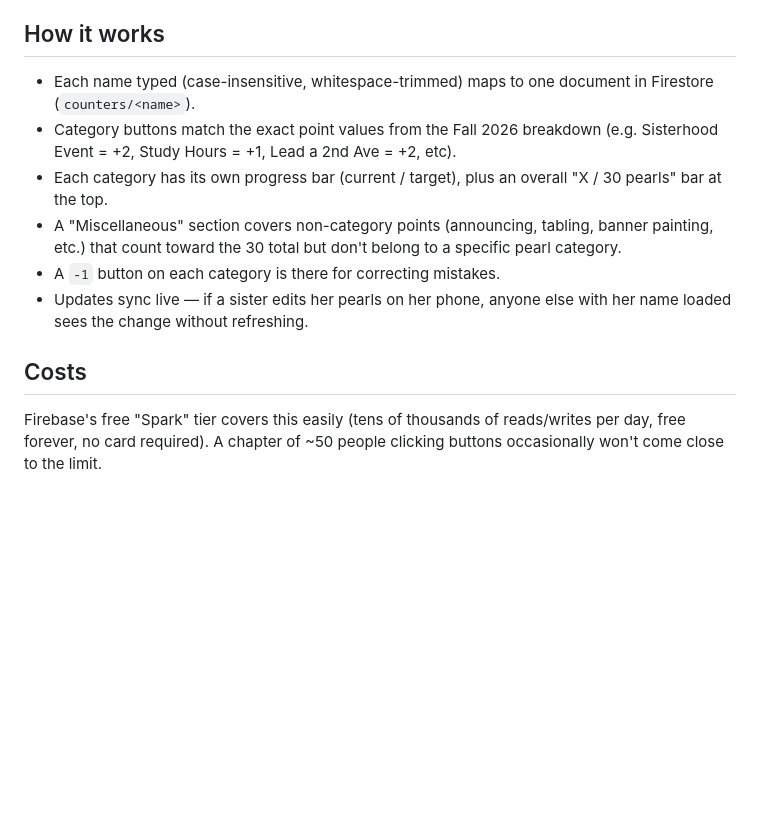
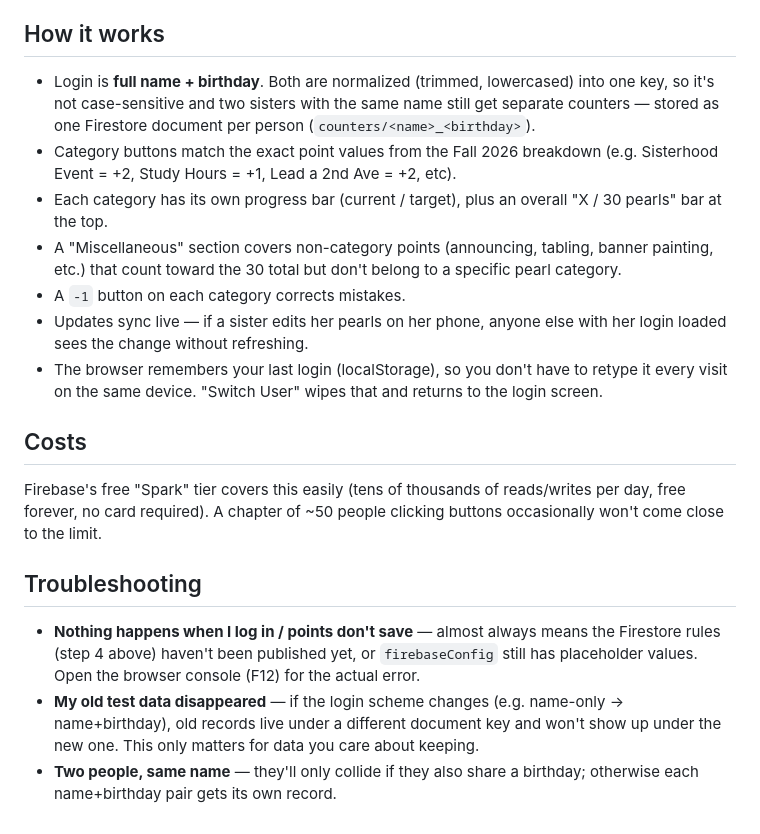
Before and after one commit to Alexander-Freedman/PointTrackerAEPhi, a Markdown page: README.md, the part around one of its changes. GitHub-like rendering; blank space fills up the shorter version.

```diff
--- a/README.md
+++ b/README.md
@@ -90,8 +88,10 @@ this object.
 
 ## How it works
 
-- Each name typed (case-insensitive, whitespace-trimmed) maps to one
-  document in Firestore (`counters/<name>`).
+- Login is **full name + birthday**. Both are normalized (trimmed,
+  lowercased) into one key, so it's not case-sensitive and two sisters
+  with the same name still get separate counters — stored as one Firestore
+  document per person (`counters/<name>_<birthday>`).
 - Category buttons match the exact point values from the Fall 2026
   breakdown (e.g. Sisterhood Event = +2, Study Hours = +1, Lead a 2nd Ave
   = +2, etc).
@@ -100,12 +100,28 @@ this object.
 - A "Miscellaneous" section covers non-category points (announcing,
   tabling, banner painting, etc.) that count toward the 30 total but
   don't belong to a specific pearl category.
-- A `-1` button on each category is there for correcting mistakes.
+- A `-1` button on each category corrects mistakes.
 - Updates sync live — if a sister edits her pearls on her phone, anyone
-  else with her name loaded sees the change without refreshing.
+  else with her login loaded sees the change without refreshing.
+- The browser remembers your last login (localStorage), so you don't
+  have to retype it every visit on the same device. "Switch User" wipes
+  that and returns to the login screen.
 
 ## Costs
 
 Firebase's free "Spark" tier covers this easily (tens of thousands of
 reads/writes per day, free forever, no card required). A chapter of ~50
 people clicking buttons occasionally won't come close to the limit.
+
+## Troubleshooting
+
+- **Nothing happens when I log in / points don't save** — almost always
+  means the Firestore rules (step 4 above) haven't been published yet, or
+  `firebaseConfig` still has placeholder values. Open the browser console
+  (F12) for the actual error.
+- **My old test data disappeared** — if the login scheme changes (e.g.
+  name-only → name+birthday), old records live under a different document
+  key and won't show up under the new one. This only matters for data you
+  care about keeping.
+- **Two people, same name** — they'll only collide if they also share a
+  birthday; otherwise each name+birthday pair gets its own record.
```
Also changed, not shown: other parts of README.md (+41 -43 lines).
